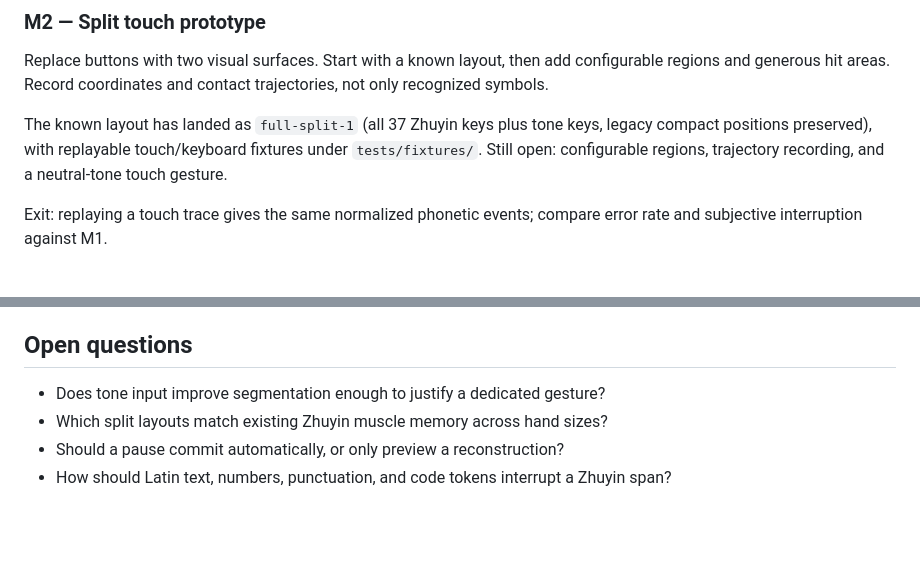
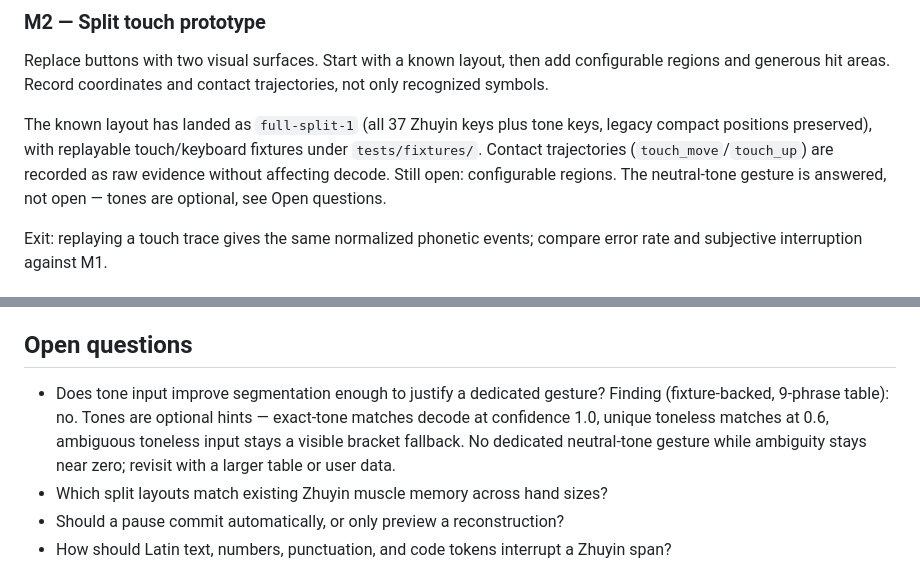
Before and after one commit to Yukaii/misstype, a Markdown page: docs/project-outline.md, 2 parts joined by grey strips. GitHub-like rendering; blank space fills up the shorter version.

Commit message:
docs: record tone-optional finding and trajectory capture

```diff
--- a/docs/project-outline.md
+++ b/docs/project-outline.md
@@ -44,7 +44,7 @@ Remaining exit work: add a session coordinator with debounce/commit and measure
 
 Replace buttons with two visual surfaces. Start with a known layout, then add configurable regions and generous hit areas. Record coordinates and contact trajectories, not only recognized symbols.
 
-The known layout has landed as `full-split-1` (all 37 Zhuyin keys plus tone keys, legacy compact positions preserved), with replayable touch/keyboard fixtures under `tests/fixtures/`. Still open: configurable regions, trajectory recording, and a neutral-tone touch gesture.
+The known layout has landed as `full-split-1` (all 37 Zhuyin keys plus tone keys, legacy compact positions preserved), with replayable touch/keyboard fixtures under `tests/fixtures/`. Contact trajectories (`touch_move`/`touch_up`) are recorded as raw evidence without affecting decode. Still open: configurable regions. The neutral-tone gesture is answered, not open — tones are optional, see Open questions.
 
 Exit: replaying a touch trace gives the same normalized phonetic events; compare error rate and subjective interruption against M1.
 
@@ -75,6 +75,11 @@ The main comparison is not raw key accuracy. It is whether users can capture tho
 ## Open questions
 
 - Does tone input improve segmentation enough to justify a dedicated gesture?
+  Finding (fixture-backed, 9-phrase table): no. Tones are optional hints —
+  exact-tone matches decode at confidence 1.0, unique toneless matches at
+  0.6, ambiguous toneless input stays a visible bracket fallback. No
+  dedicated neutral-tone gesture while ambiguity stays near zero; revisit
+  with a larger table or user data.
 - Which split layouts match existing Zhuyin muscle memory across hand sizes?
 - Should a pause commit automatically, or only preview a reconstruction?
 - How should Latin text, numbers, punctuation, and code tokens interrupt a Zhuyin span?
```
Also changed, not shown: docs/architecture.md (+5 -2 lines).
